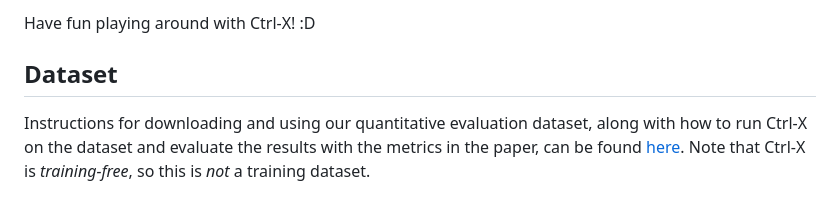
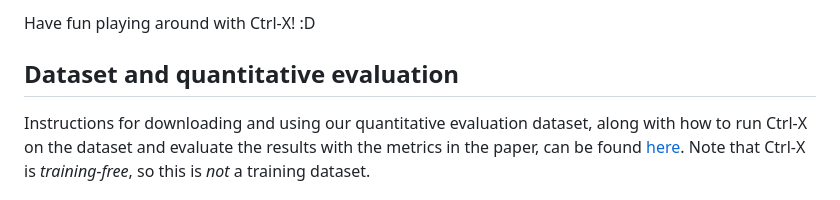
Before and after one commit to genforce/ctrl-x, a Markdown page: README.md, the part around the change. GitHub-like rendering.

```diff
--- a/README.md
+++ b/README.md
@@ -68,7 +68,7 @@ Here, VRAM usage is obtained via `torch.cuda.max_memory_reserved()`, which is th
 
 Have fun playing around with Ctrl-X! :D
 
-## Dataset
+## Dataset and quantitative evaluation
 
 Instructions for downloading and using our quantitative evaluation dataset, along with how to run Ctrl-X on the dataset and evaluate the results with the metrics in the paper, can be found [here](data/README.md). Note that Ctrl-X is *training-free*, so this is *not* a training dataset.
 
```
